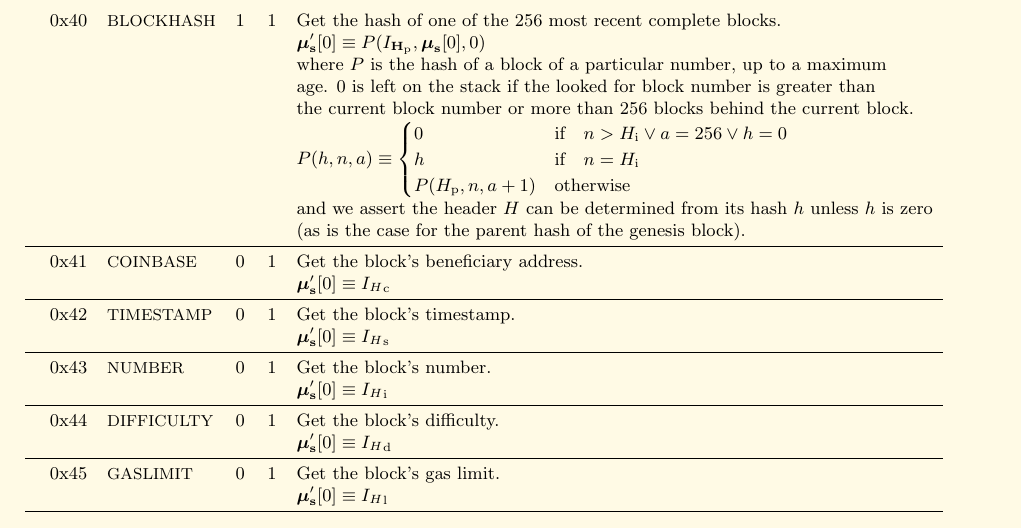
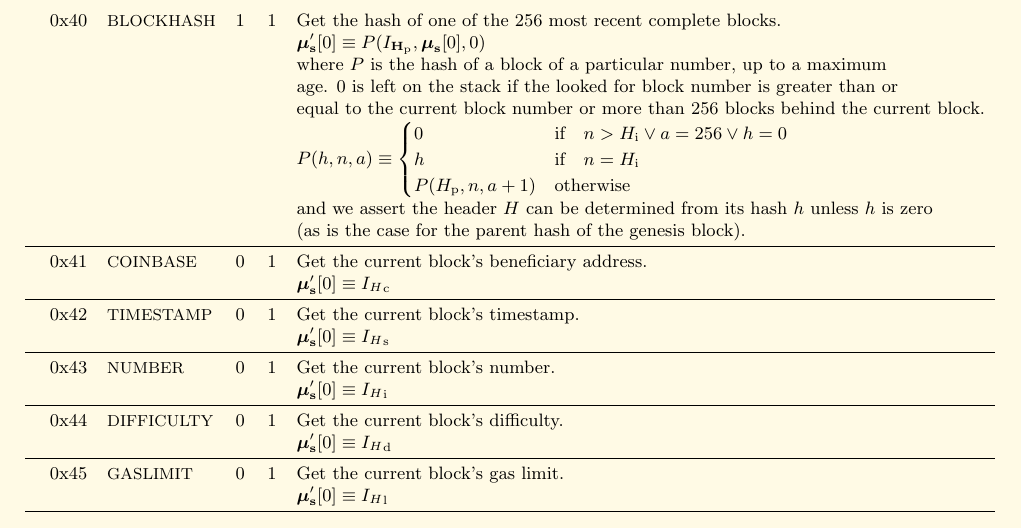
Before and after one commit to ethereum/yellowpaper, a LaTeX paper (Paper.tex): part of page 31 of 39, cut so that both start at the same text. Compiled offline with pdfLaTeX; a LaTeX package or settings file that is missing is left out.

Commit message:
Fix off-by-one error in BLOCKHASH domain specification

```diff
--- a/Paper.tex
+++ b/Paper.tex
@@ -2151,25 +2151,25 @@ Here given are the various exceptions to the state transition rules given in sec
 0x40 & {\small BLOCKHASH} & 1 & 1 & Get the hash of one of the 256 most recent complete blocks. \\
 \linkdest{blockhash}{}&&&& $\boldsymbol{\mu}'_{\mathbf{s}}[0] \equiv P(I_{\mathbf{H}_{\mathrm{p}}}, \boldsymbol{\mu}_{\mathbf{s}}[0], 0)$ \\
 &&&& where $P$ is the hash of a block of a particular number, up to a maximum\\
-&&&& age. 0 is left on the stack if the looked for block number is greater than\\
-&&&& the current block number or more than 256 blocks behind the current block.\\
+&&&& age. 0 is left on the stack if the looked for block number is greater than or\\
+&&&& equal to the current block number or more than 256 blocks behind the current block.\\
 &&&& $P(h, n, a) \equiv \begin{cases} 0 & \text{if} \quad n > H_{\mathrm{i}} \vee a = 256 \vee h = 0 \\ h & \text{if} \quad n = H_{\mathrm{i}} \\ P(H_{\mathrm{p}}, n, a + 1) & \text{otherwise} \end{cases}$ \\
 &&&& and we assert the header $H$ can be determined from its hash~$h$ unless $h$ is zero\\
 &&&& (as is the case for the parent hash of the genesis block).\\
 \midrule
-0x41 & {\small COINBASE} & 0 & 1 & Get the block's beneficiary address. \\
+0x41 & {\small COINBASE} & 0 & 1 & Get the current block's beneficiary address. \\
 &&&& $\boldsymbol{\mu}'_{\mathbf{s}}[0] \equiv {I_{H}}_{\mathrm{c}}$ \\
 \midrule
-0x42 & {\small TIMESTAMP} & 0 & 1 & Get the block's timestamp. \\
+0x42 & {\small TIMESTAMP} & 0 & 1 & Get the current block's timestamp. \\
 &&&& $\boldsymbol{\mu}'_{\mathbf{s}}[0] \equiv {I_{H}}_{\mathrm{s}}$ \\
 \midrule
-0x43 & {\small NUMBER} & 0 & 1 & Get the block's number. \\
+0x43 & {\small NUMBER} & 0 & 1 & Get the current block's number. \\
 &&&& $\boldsymbol{\mu}'_{\mathbf{s}}[0] \equiv {I_{H}}_{\mathrm{i}}$ \\
 \midrule
-0x44 & {\small DIFFICULTY} & 0 & 1 & Get the block's difficulty. \\
+0x44 & {\small DIFFICULTY} & 0 & 1 & Get the current block's difficulty. \\
 &&&& $\boldsymbol{\mu}'_{\mathbf{s}}[0] \equiv {I_{H}}_{\mathrm{d}}$ \\
 \midrule
-0x45 & {\small GASLIMIT} & 0 & 1 & Get the block's gas limit. \\
+0x45 & {\small GASLIMIT} & 0 & 1 & Get the current block's gas limit. \\
 &&&& $\boldsymbol{\mu}'_{\mathbf{s}}[0] \equiv {I_{H}}_{\mathrm{l}}$ \\
 \bottomrule
 \end{tabu}
```
